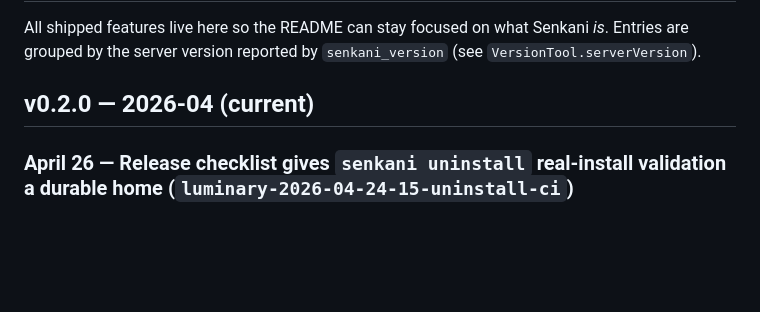
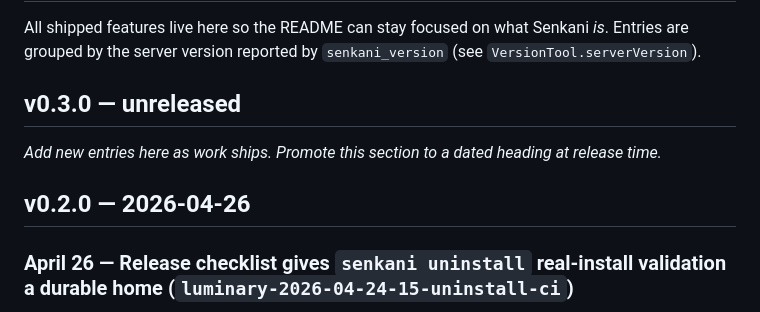
Before and after one commit to ckluis/senkani, a Markdown page: CHANGELOG.md, the part around the change. Rendered like a GitHub page; blank space fills up the shorter version.

Commit message:
changelog: stamp v0.2.0 release date, open v0.3.0 unreleased section
Locks v0.2.0 to its actual ship date (2026-04-26) so the tag +
GitHub release have a clean reference. New v0.3.0 unreleased
section sits at the top for future entries.

```diff
--- a/CHANGELOG.md
+++ b/CHANGELOG.md
@@ -4,7 +4,12 @@ All shipped features live here so the README can stay focused on what
 Senkani *is*. Entries are grouped by the server version reported by
 `senkani_version` (see `VersionTool.serverVersion`).
 
-## v0.2.0 — 2026-04 (current)
+## v0.3.0 — unreleased
+
+_Add new entries here as work ships. Promote this section to a
+dated heading at release time._
+
+## v0.2.0 — 2026-04-26
 
 ### April 26 — Release checklist gives `senkani uninstall` real-install validation a durable home (`luminary-2026-04-24-15-uninstall-ci`)
 - Luminary P3 (Bach/Majors/Grace). The 6 manual uninstall checks
```
